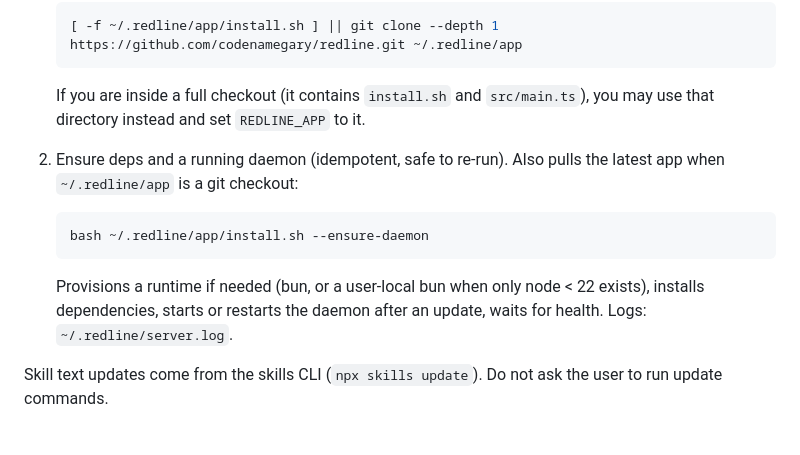
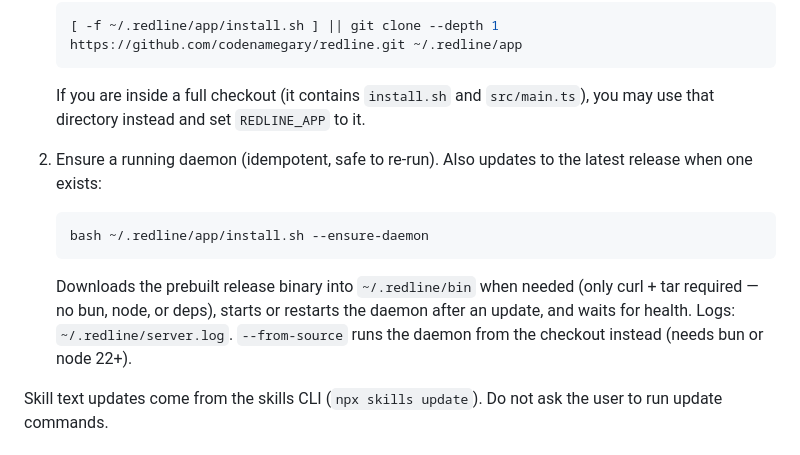
Before and after one commit to codenamegary/redline, a Markdown page: skills/redline/SKILL.md, the part around the change. Rendered like a GitHub page.

````diff
--- a/skills/redline/SKILL.md
+++ b/skills/redline/SKILL.md
@@ -60,13 +60,13 @@ pi and OpenCode tools start the daemon on first call. Without those tools (Claud
 
    If you are inside a full checkout (it contains `install.sh` and `src/main.ts`), you may use that directory instead and set `REDLINE_APP` to it.
 
-2. Ensure deps and a running daemon (idempotent, safe to re-run). Also pulls the latest app when `~/.redline/app` is a git checkout:
+2. Ensure a running daemon (idempotent, safe to re-run). Also updates to the latest release when one exists:
 
    ```bash
    bash ~/.redline/app/install.sh --ensure-daemon
    ```
 
-   Provisions a runtime if needed (bun, or a user-local bun when only node < 22 exists), installs dependencies, starts or restarts the daemon after an update, waits for health. Logs: `~/.redline/server.log`.
+   Downloads the prebuilt release binary into `~/.redline/bin` when needed (only curl + tar required — no bun, node, or deps), starts or restarts the daemon after an update, and waits for health. Logs: `~/.redline/server.log`. `--from-source` runs the daemon from the checkout instead (needs bun or node 22+).
 
 Skill text updates come from the skills CLI (`npx skills update`). Do not ask the user to run update commands.
 
````
Also changed, not shown: README.md (+25 -6 lines).
